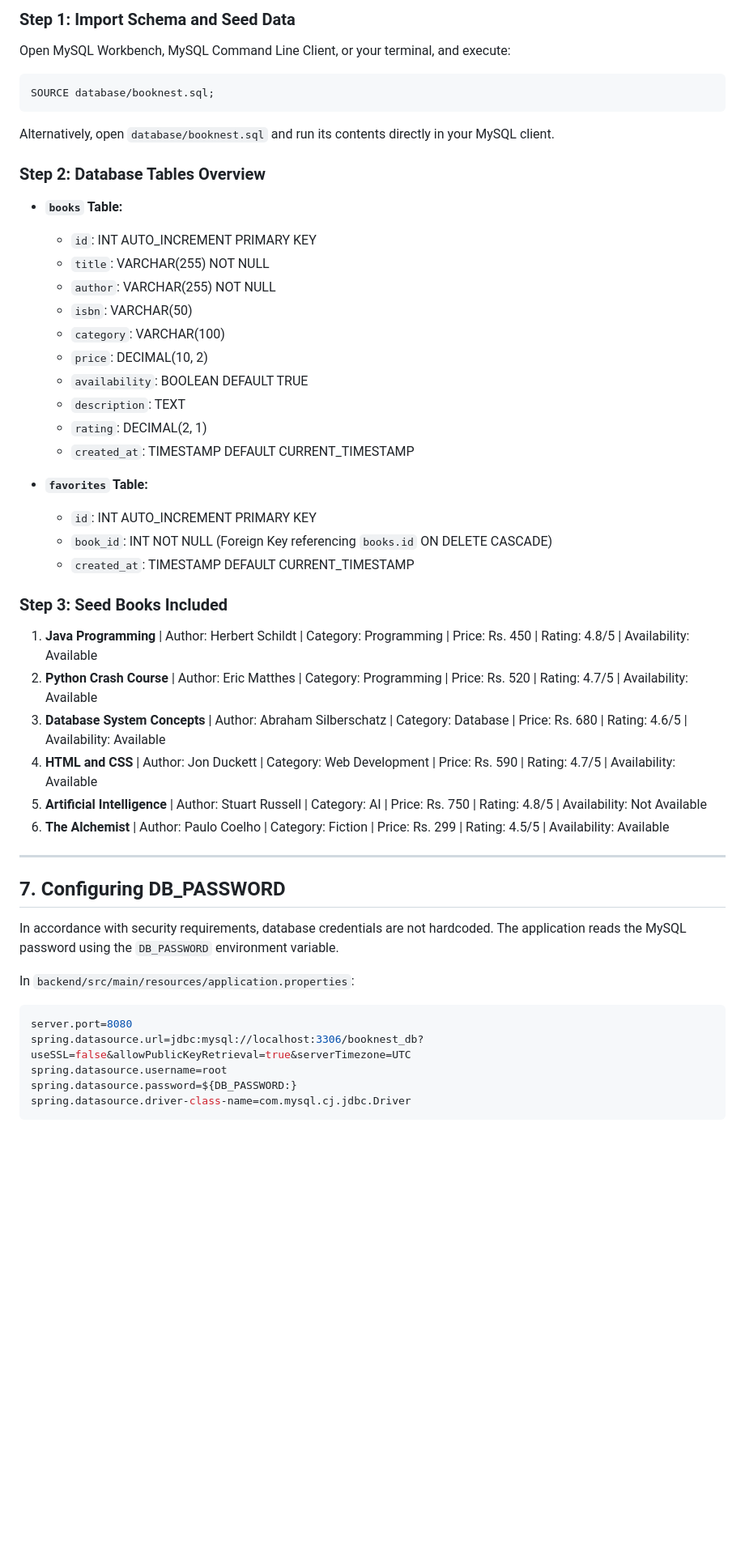
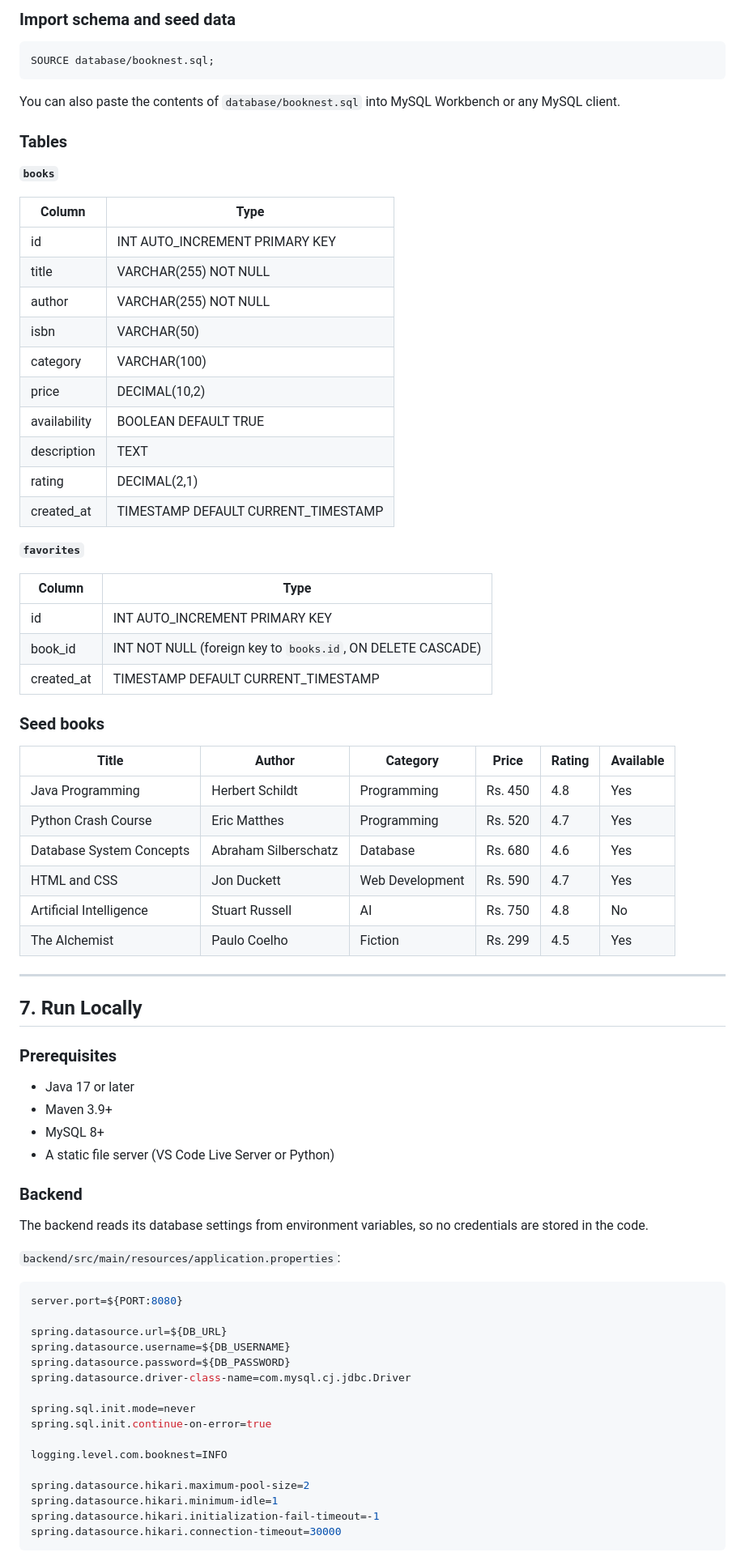
Before and after one commit to Satish180307/BookNest, a Markdown page: README.md, the part around one of its changes. Shown at 81% size. Rendered like a GitHub page; blank space fills up the shorter version.

````diff
--- a/README.md
+++ b/README.md
@@ -152,51 +145,81 @@ The application uses the database named `booknest_db`.
 
-### Step 1: Import Schema and Seed Data
-Open MySQL Workbench, MySQL Command Line Client, or your terminal, and execute:
+### Import schema and seed data
 
 ```sql
 SOURCE database/booknest.sql;
 ```
 
-Alternatively, open `database/booknest.sql` and run its contents directly in your MySQL client.
+You can also paste the contents of `database/booknest.sql` into MySQL Workbench or any MySQL client.
 
-### Step 2: Database Tables Overview
-- **`books` Table:**
-  - `id`: INT AUTO_INCREMENT PRIMARY KEY
-  - `title`: VARCHAR(255) NOT NULL
-  - `author`: VARCHAR(255) NOT NULL
-  - `isbn`: VARCHAR(50)
-  - `category`: VARCHAR(100)
-  - `price`: DECIMAL(10, 2)
-  - `availability`: BOOLEAN DEFAULT TRUE
-  - `description`: TEXT
-  - `rating`: DECIMAL(2, 1)
-  - `created_at`: TIMESTAMP DEFAULT CURRENT_TIMESTAMP
+### Tables
 
-- **`favorites` Table:**
-  - `id`: INT AUTO_INCREMENT PRIMARY KEY
-  - `book_id`: INT NOT NULL (Foreign Key referencing `books.id` ON DELETE CASCADE)
-  - `created_at`: TIMESTAMP DEFAULT CURRENT_TIMESTAMP
+**`books`**
 
-### Step 3: Seed Books Included
-1. **Java Programming** | Author: Herbert Schildt | Category: Programming | Price: Rs. 450 | Rating: 4.8/5 | Availability: Available
-2. **Python Crash Course** | Author: Eric Matthes | Category: Programming | Price: Rs. 520 | Rating: 4.7/5 | Availability: Available
-3. **Database System Concepts** | Author: Abraham Silberschatz | Category: Database | Price: Rs. 680 | Rating: 4.6/5 | Availability: Available
-4. **HTML and CSS** | Author: Jon Duckett | Category: Web Development | Price: Rs. 590 | Rating: 4.7/5 | Availability: Available
-5. **Artificial Intelligence** | Author: Stuart Russell | Category: AI | Price: Rs. 750 | Rating: 4.8/5 | Availability: Not Available
-6. **The Alchemist** | Author: Paulo Coelho | Category: Fiction | Price: Rs. 299 | Rating: 4.5/5 | Availability: Available
+| Column | Type |
+|---|---|
+| id | INT AUTO_INCREMENT PRIMARY KEY |
+| title | VARCHAR(255) NOT NULL |
+| author | VARCHAR(255) NOT NULL |
+| isbn | VARCHAR(50) |
+| category | VARCHAR(100) |
+| price | DECIMAL(10,2) |
+| availability | BOOLEAN DEFAULT TRUE |
+| description | TEXT |
+| rating | DECIMAL(2,1) |
+| created_at | TIMESTAMP DEFAULT CURRENT_TIMESTAMP |
+
+**`favorites`**
+
+| Column | Type |
+|---|---|
+| id | INT AUTO_INCREMENT PRIMARY KEY |
+| book_id | INT NOT NULL (foreign key to `books.id`, ON DELETE CASCADE) |
+| created_at | TIMESTAMP DEFAULT CURRENT_TIMESTAMP |
+
+### Seed books
+
+| Title | Author | Category | Price | Rating | Available |
+|---|---|---|---|---|---|
+| Java Programming | Herbert Schildt | Programming | Rs. 450 | 4.8 | Yes |
+| Python Crash Course | Eric Matthes | Programming | Rs. 520 | 4.7 | Yes |
+| Database System Concepts | Abraham Silberschatz | Database | Rs. 680 | 4.6 | Yes |
+| HTML and CSS | Jon Duckett | Web Development | Rs. 590 | 4.7 | Yes |
+| Artificial Intelligence | Stuart Russell | AI | Rs. 750 | 4.8 | No |
+| The Alchemist | Paulo Coelho | Fiction | Rs. 299 | 4.5 | Yes |
 
 ---
 
-## 7. Configuring DB_PASSWORD
+## 7. Run Locally
 
-In accordance with security requirements, database credentials are not hardcoded. The application reads the MySQL password using the `DB_PASSWORD` environment variable.
+### Prerequisites
 
-In `backend/src/main/resources/application.properties`:
+- Java 17 or later
+- Maven 3.9+
+- MySQL 8+
+- A static file server (VS Code Live Server or Python)
+
+### Backend
+
+The backend reads its database settings from environment variables, so no credentials are stored in the code.
+
+`backend/src/main/resources/application.properties`:
+
 ```properties
-server.port=8080
-spring.datasource.url=jdbc:mysql://localhost:3306/booknest_db?useSSL=false&allowPublicKeyRetrieval=true&serverTimezone=UTC
-spring.datasource.username=root
-spring.datasource.password=${DB_PASSWORD:}
+server.port=${PORT:8080}
+
+spring.datasource.url=${DB_URL}
+spring.datasource.username=${DB_USERNAME}
+spring.datasource.password=${DB_PASSWORD}
 spring.datasource.driver-class-name=com.mysql.cj.jdbc.Driver
+
+spring.sql.init.mode=never
+spring.sql.init.continue-on-error=true
+
+logging.level.com.booknest=INFO
+
+spring.datasource.hikari.maximum-pool-size=2
+spring.datasource.hikari.minimum-idle=1
+spring.datasource.hikari.initialization-fail-timeout=-1
+spring.datasource.hikari.connection-timeout=30000
 ```
 
````
Also changed, not shown: other parts of README.md (+214 -202 lines).
